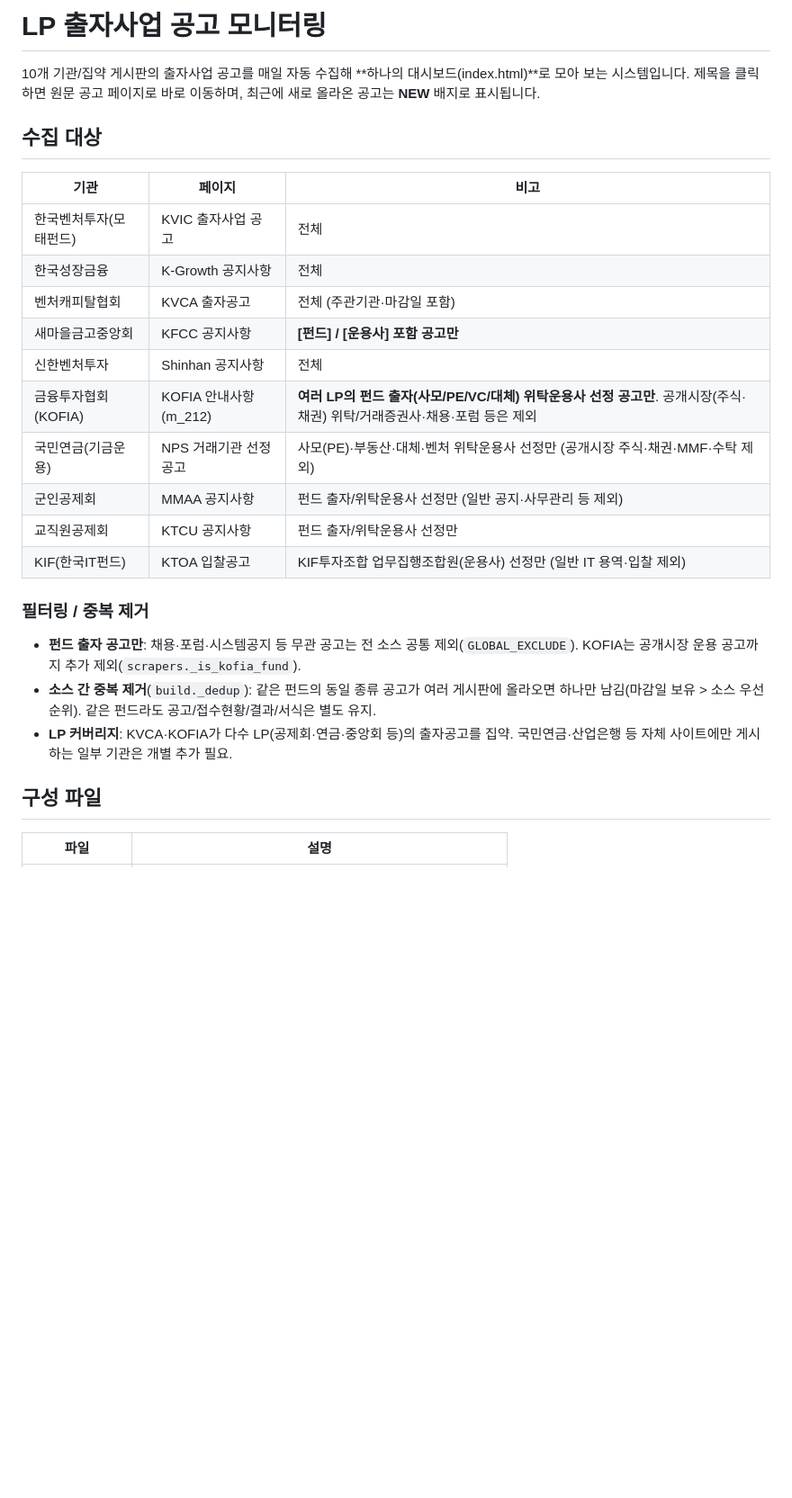
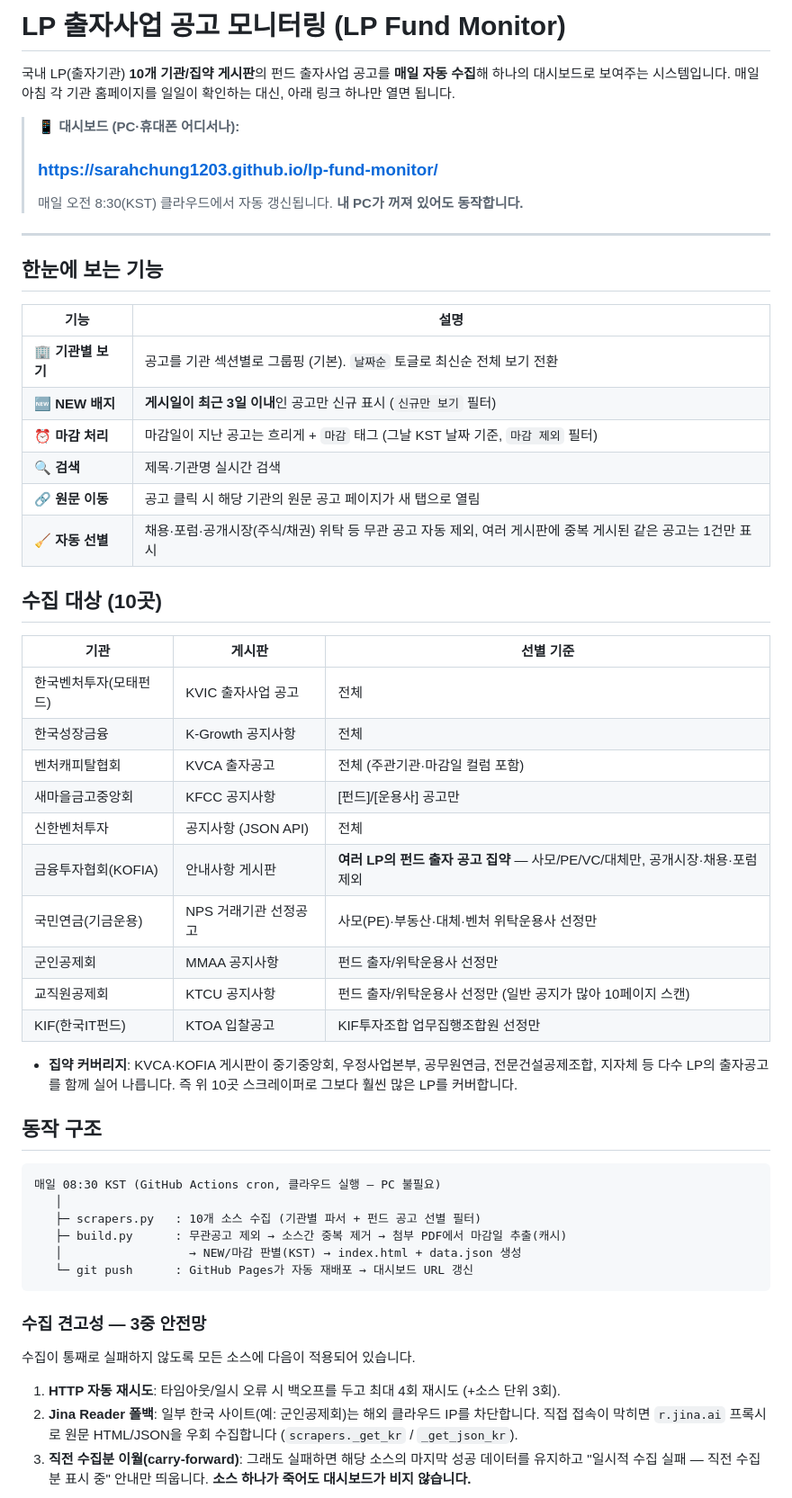
Before and after one commit to sarahchung1203/lp-fund-monitor, a Markdown page: README.md, the part around one of its changes. Shown at 90% size. Rendered like a GitHub page; blank space fills up the shorter version.

````diff
--- a/README.md
+++ b/README.md
@@ -1,28 +1,59 @@
-# LP 출자사업 공고 모니터링
+# LP 출자사업 공고 모니터링 (LP Fund Monitor)
 
-10개 기관/집약 게시판의 출자사업 공고를 매일 자동 수집해 **하나의 대시보드(index.html)**로 모아 보는 시스템입니다.
-제목을 클릭하면 원문 공고 페이지로 바로 이동하며, 최근에 새로 올라온 공고는 **NEW** 배지로 표시됩니다.
+국내 LP(출자기관) **10개 기관/집약 게시판**의 펀드 출자사업 공고를 **매일 자동 수집**해 하나의 대시보드로 보여주는 시스템입니다.
+매일 아침 각 기관 홈페이지를 일일이 확인하는 대신, 아래 링크 하나만 열면 됩니다.
 
-## 수집 대상
+> **📱 대시보드 (PC·휴대폰 어디서나):**
+> ### https://sarahchung1203.github.io/lp-fund-monitor/
+>
+> 매일 오전 8:30(KST) 클라우드에서 자동 갱신됩니다. **내 PC가 꺼져 있어도 동작합니다.**
 
-| 기관 | 페이지 | 비고 |
-|------|--------|------|
+---
+
+## 한눈에 보는 기능
+
+| 기능 | 설명 |
+|------|------|
+| 🏢 **기관별 보기** | 공고를 기관 섹션별로 그룹핑 (기본). `날짜순` 토글로 최신순 전체 보기 전환 |
+| 🆕 **NEW 배지** | **게시일이 최근 3일 이내**인 공고만 신규 표시 (`신규만 보기` 필터) |
+| ⏰ **마감 처리** | 마감일이 지난 공고는 흐리게 + `마감` 태그 (그날 KST 날짜 기준, `마감 제외` 필터) |
+| 🔍 **검색** | 제목·기관명 실시간 검색 |
+| 🔗 **원문 이동** | 공고 클릭 시 해당 기관의 원문 공고 페이지가 새 탭으로 열림 |
+| 🧹 **자동 선별** | 채용·포럼·공개시장(주식/채권) 위탁 등 무관 공고 자동 제외, 여러 게시판에 중복 게시된 같은 공고는 1건만 표시 |
+
+## 수집 대상 (10곳)
+
+| 기관 | 게시판 | 선별 기준 |
+|------|--------|-----------|
 | 한국벤처투자(모태펀드) | KVIC 출자사업 공고 | 전체 |
 | 한국성장금융 | K-Growth 공지사항 | 전체 |
-| 벤처캐피탈협회 | KVCA 출자공고 | 전체 (주관기관·마감일 포함) |
-| 새마을금고중앙회 | KFCC 공지사항 | **[펀드] / [운용사] 포함 공고만** |
-| 신한벤처투자 | Shinhan 공지사항 | 전체 |
-| 금융투자협회(KOFIA) | KOFIA 안내사항 (m_212) | **여러 LP의 펀드 출자(사모/PE/VC/대체) 위탁운용사 선정 공고만**. 공개시장(주식·채권) 위탁/거래증권사·채용·포럼 등은 제외 |
-| 국민연금(기금운용) | NPS 거래기관 선정공고 | 사모(PE)·부동산·대체·벤처 위탁운용사 선정만 (공개시장 주식·채권·MMF·수탁 제외) |
-| 군인공제회 | MMAA 공지사항 | 펀드 출자/위탁운용사 선정만 (일반 공지·사무관리 등 제외) |
-| 교직원공제회 | KTCU 공지사항 | 펀드 출자/위탁운용사 선정만 |
-| KIF(한국IT펀드) | KTOA 입찰공고 | KIF투자조합 업무집행조합원(운용사) 선정만 (일반 IT 용역·입찰 제외) |
+| 벤처캐피탈협회 | KVCA 출자공고 | 전체 (주관기관·마감일 컬럼 포함) |
+| 새마을금고중앙회 | KFCC 공지사항 | [펀드]/[운용사] 공고만 |
+| 신한벤처투자 | 공지사항 (JSON API) | 전체 |
+| 금융투자협회(KOFIA) | 안내사항 게시판 | **여러 LP의 펀드 출자 공고 집약** — 사모/PE/VC/대체만, 공개시장·채용·포럼 제외 |
+| 국민연금(기금운용) | NPS 거래기관 선정공고 | 사모(PE)·부동산·대체·벤처 위탁운용사 선정만 |
+| 군인공제회 | MMAA 공지사항 | 펀드 출자/위탁운용사 선정만 |
+| 교직원공제회 | KTCU 공지사항 | 펀드 출자/위탁운용사 선정만 (일반 공지가 많아 10페이지 스캔) |
+| KIF(한국IT펀드) | KTOA 입찰공고 | KIF투자조합 업무집행조합원 선정만 |
 
-### 필터링 / 중복 제거
-- **펀드 출자 공고만**: 채용·포럼·시스템공지 등 무관 공고는 전 소스 공통 제외(`GLOBAL_EXCLUDE`). KOFIA는 공개시장 운용 공고까지 추가 제외(`scrapers._is_kofia_fund`).
-- **소스 간 중복 제거**(`build._dedup`): 같은 펀드의 동일 종류 공고가 여러 게시판에 올라오면 하나만 남김(마감일 보유 > 소스 우선순위). 같은 펀드라도 공고/접수현황/결과/서식은 별도 유지.
-- **LP 커버리지**: KVCA·KOFIA가 다수 LP(공제회·연금·중앙회 등)의 출자공고를 집약. 국민연금·산업은행 등 자체 사이트에만 게시하는 일부 기관은 개별 추가 필요.
+- **집약 커버리지**: KVCA·KOFIA 게시판이 중기중앙회, 우정사업본부, 공무원연금, 전문건설공제조합, 지자체 등 다수 LP의 출자공고를 함께 실어 나릅니다. 즉 위 10곳 스크레이퍼로 그보다 훨씬 많은 LP를 커버합니다.
 
-## 구성 파일
+## 동작 구조
 
-| 파일 | 설명 |
+```
+매일 08:30 KST (GitHub Actions cron, 클라우드 실행 — PC 불필요)
+   │
+   ├─ scrapers.py   : 10개 소스 수집 (기관별 파서 + 펀드 공고 선별 필터)
+   ├─ build.py      : 무관공고 제외 → 소스간 중복 제거 → 첨부 PDF에서 마감일 추출(캐시)
+   │                  → NEW/마감 판별(KST) → index.html + data.json 생성
+   └─ git push      : GitHub Pages가 자동 재배포 → 대시보드 URL 갱신
+```
+
+### 수집 견고성 — 3중 안전망
+
+수집이 통째로 실패하지 않도록 모든 소스에 다음이 적용되어 있습니다.
+
+1. **HTTP 자동 재시도**: 타임아웃/일시 오류 시 백오프를 두고 최대 4회 재시도 (+소스 단위 3회).
+2. **Jina Reader 폴백**: 일부 한국 사이트(예: 군인공제회)는 해외 클라우드 IP를 차단합니다. 직접 접속이 막히면 `r.jina.ai` 프록시로 원문 HTML/JSON을 우회 수집합니다 (`scrapers._get_kr` / `_get_json_kr`).
+3. **직전 수집분 이월(carry-forward)**: 그래도 실패하면 해당 소스의 마지막 성공 데이터를 유지하고 "일시적 수집 실패 — 직전 수집분 표시 중" 안내만 띄웁니다. **소스 하나가 죽어도 대시보드가 비지 않습니다.**
+
````
Also changed, not shown: other parts of README.md (+41 -36 lines).
